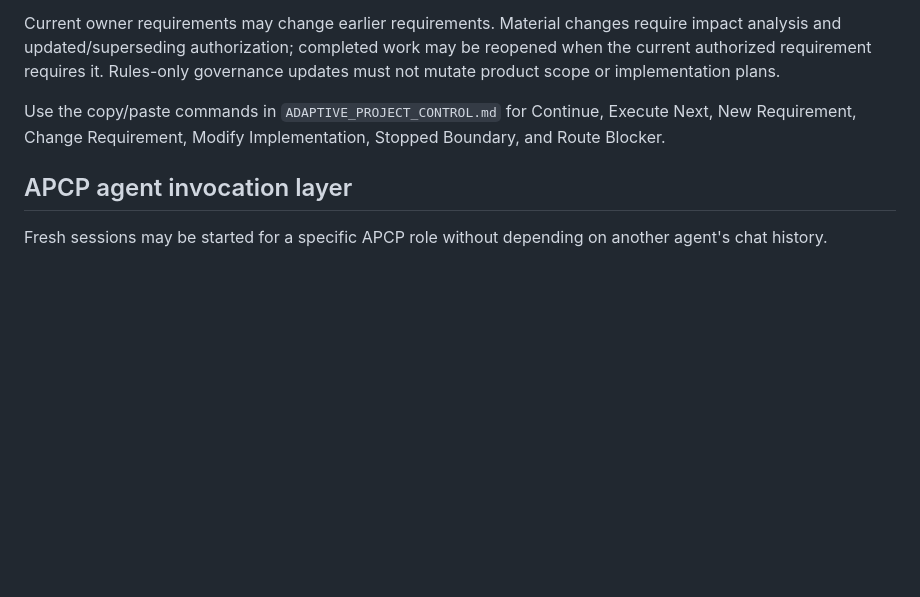
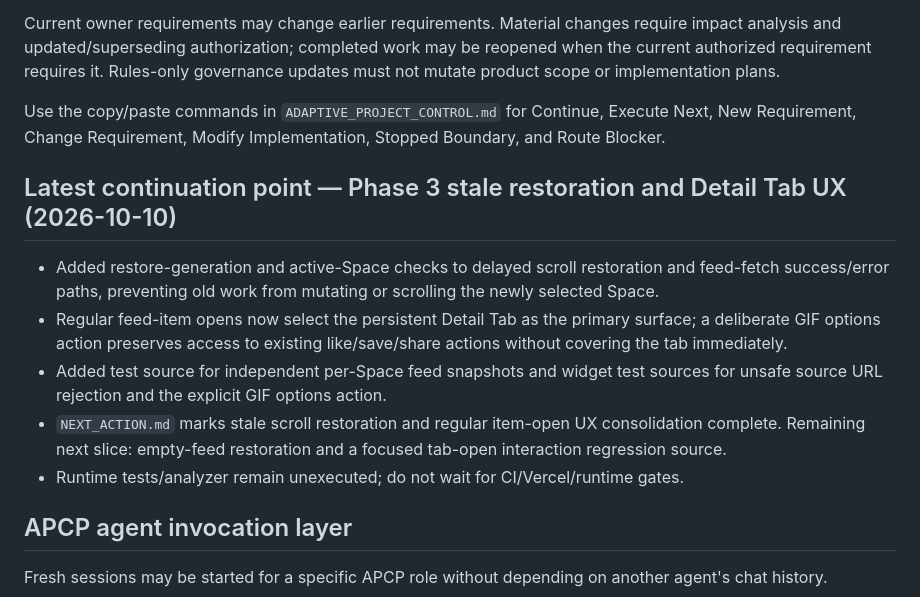
Before and after one commit to Rilan-Dev/Gif-Play-Flutter, a Markdown page: docs/project-control/CHAT_CONTINUITY.md, the part around the change. Drawn GitHub-style; blank space fills up the shorter version.

Commit message:
Update Phase 3 chat continuity handoff

```diff
--- a/docs/project-control/CHAT_CONTINUITY.md
+++ b/docs/project-control/CHAT_CONTINUITY.md
@@ -53,6 +53,13 @@ Current owner requirements may change earlier requirements. Material changes req
 
 Use the copy/paste commands in `ADAPTIVE_PROJECT_CONTROL.md` for Continue, Execute Next, New Requirement, Change Requirement, Modify Implementation, Stopped Boundary, and Route Blocker.
 
+## Latest continuation point — Phase 3 stale restoration and Detail Tab UX (2026-10-10)
+- Added restore-generation and active-Space checks to delayed scroll restoration and feed-fetch success/error paths, preventing old work from mutating or scrolling the newly selected Space.
+- Regular feed-item opens now select the persistent Detail Tab as the primary surface; a deliberate GIF options action preserves access to existing like/save/share actions without covering the tab immediately.
+- Added test source for independent per-Space feed snapshots and widget test sources for unsafe source URL rejection and the explicit GIF options action.
+- `NEXT_ACTION.md` marks stale scroll restoration and regular item-open UX consolidation complete. Remaining next slice: empty-feed restoration and a focused tab-open interaction regression source.
+- Runtime tests/analyzer remain unexecuted; do not wait for CI/Vercel/runtime gates.
+
 ## APCP agent invocation layer
 
 Fresh sessions may be started for a specific APCP role without depending on another agent's chat history.
```
